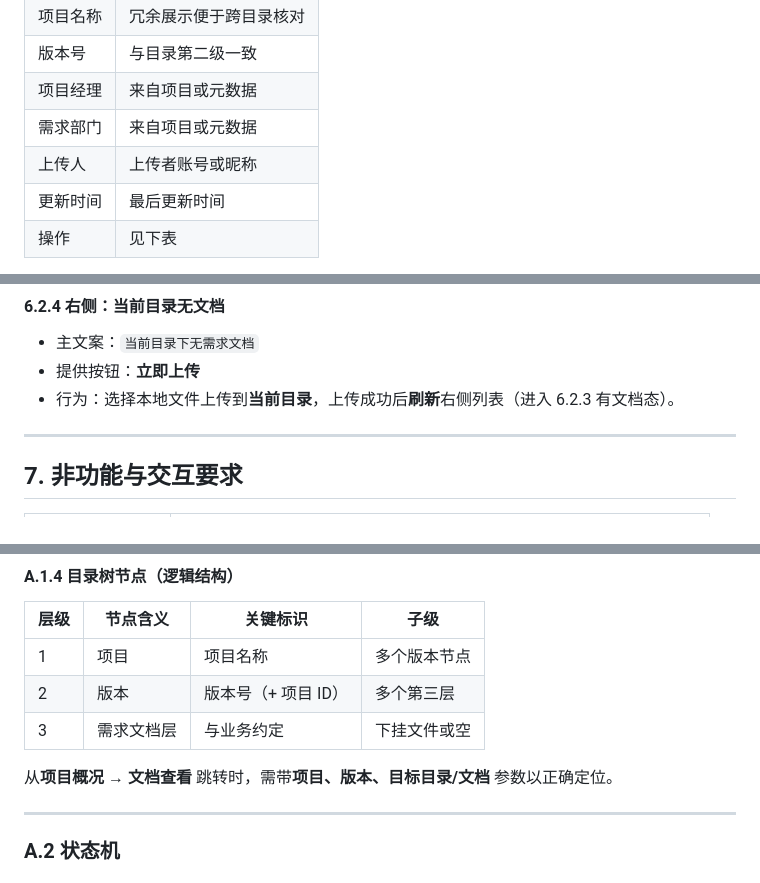
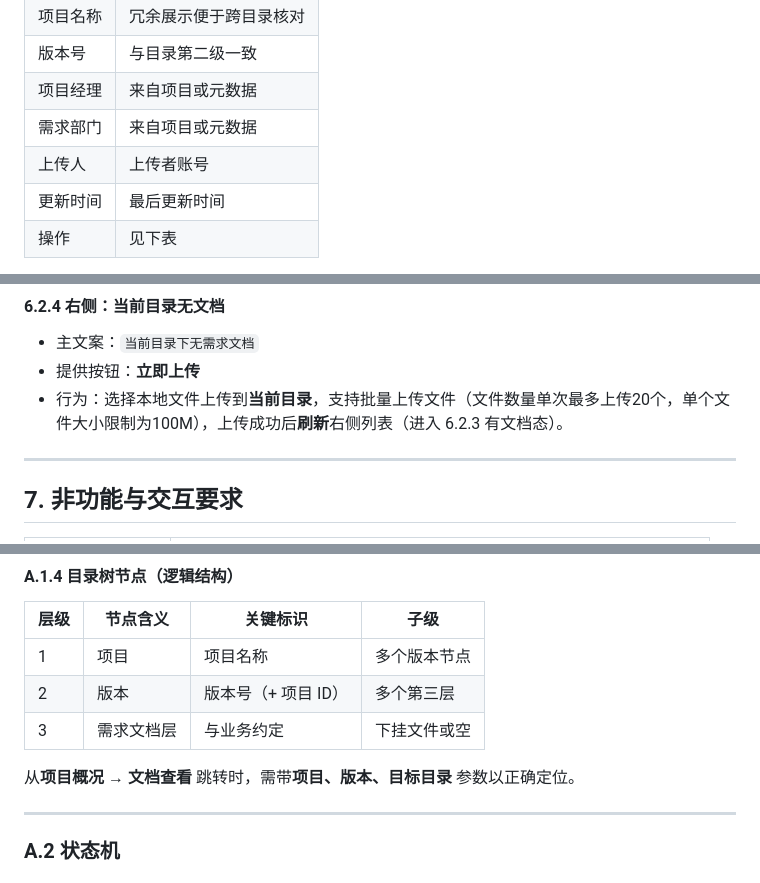
Before and after one commit to liujian-aukey/test_repository, a Markdown page: docs/PRD-项目管理系统.md, 3 parts joined by grey strips. Rendered like a GitHub page.

```diff
--- a/docs/PRD-项目管理系统.md
+++ b/docs/PRD-项目管理系统.md
@@ -163,7 +161,7 @@
 | 版本号 | 与目录第二级一致 |
 | 项目经理 | 来自项目或元数据 |
 | 需求部门 | 来自项目或元数据 |
-| 上传人 | 上传者账号或昵称 |
+| 上传人 | 上传者账号 |
 | 更新时间 | 最后更新时间 |
 | 操作 | 见下表 |
 
@@ -182,7 +180,7 @@
 
 - 主文案：`当前目录下无需求文档`
 - 提供按钮：**立即上传**
-- 行为：选择本地文件上传到**当前目录**，上传成功后**刷新**右侧列表（进入 6.2.3 有文档态）。
+- 行为：选择本地文件上传到**当前目录**，支持批量上传文件（文件数量单次最多上传20个，单个文件大小限制为100M），上传成功后**刷新**右侧列表（进入 6.2.3 有文档态）。
 
 ---
 
@@ -268,7 +262,7 @@
 | 2 | 版本 | 版本号（+ 项目 ID） | 多个第三层 |
 | 3 | 需求文档层 | 与业务约定 | 下挂文件或空 |
 
-从**项目概况 → 文档查看** 跳转时，需带**项目、版本、目标目录/文档** 参数以正确定位。
+从**项目概况 → 文档查看** 跳转时，需带**项目、版本、目标目录** 参数以正确定位。
 
 ---
 
```
Also changed, not shown: other parts of docs/PRD-项目管理系统.md (+9 -15 lines).
